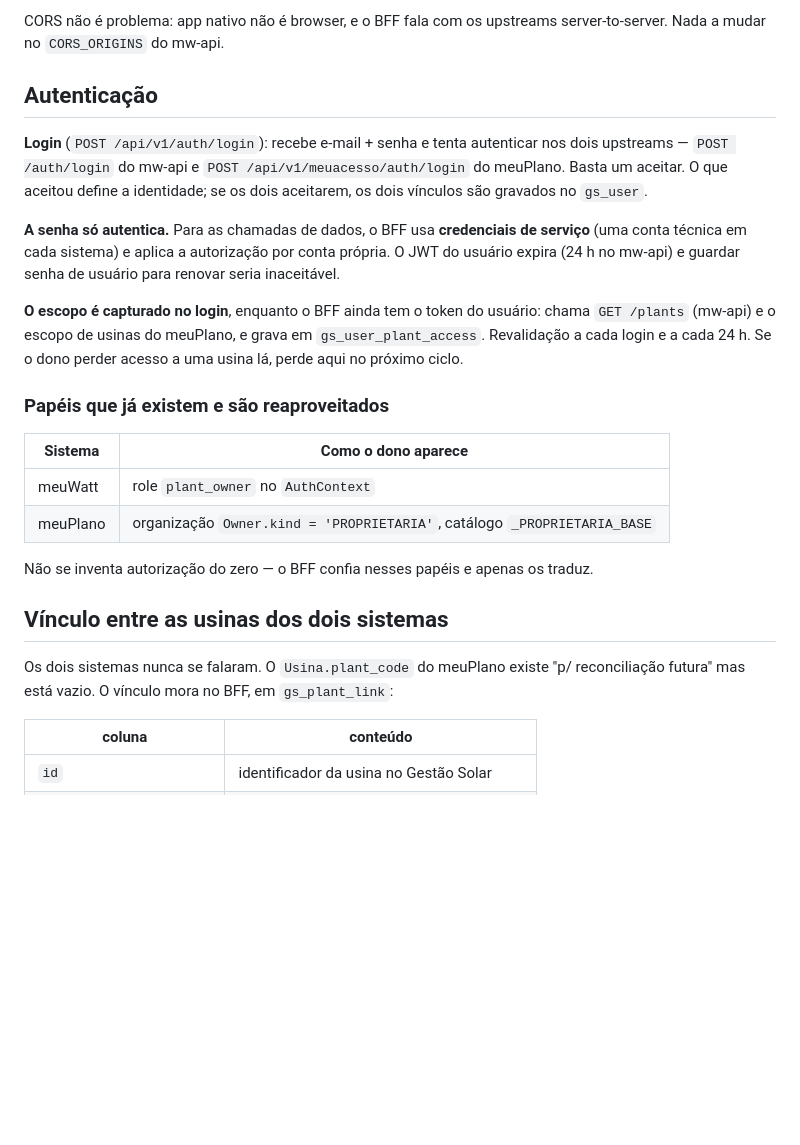
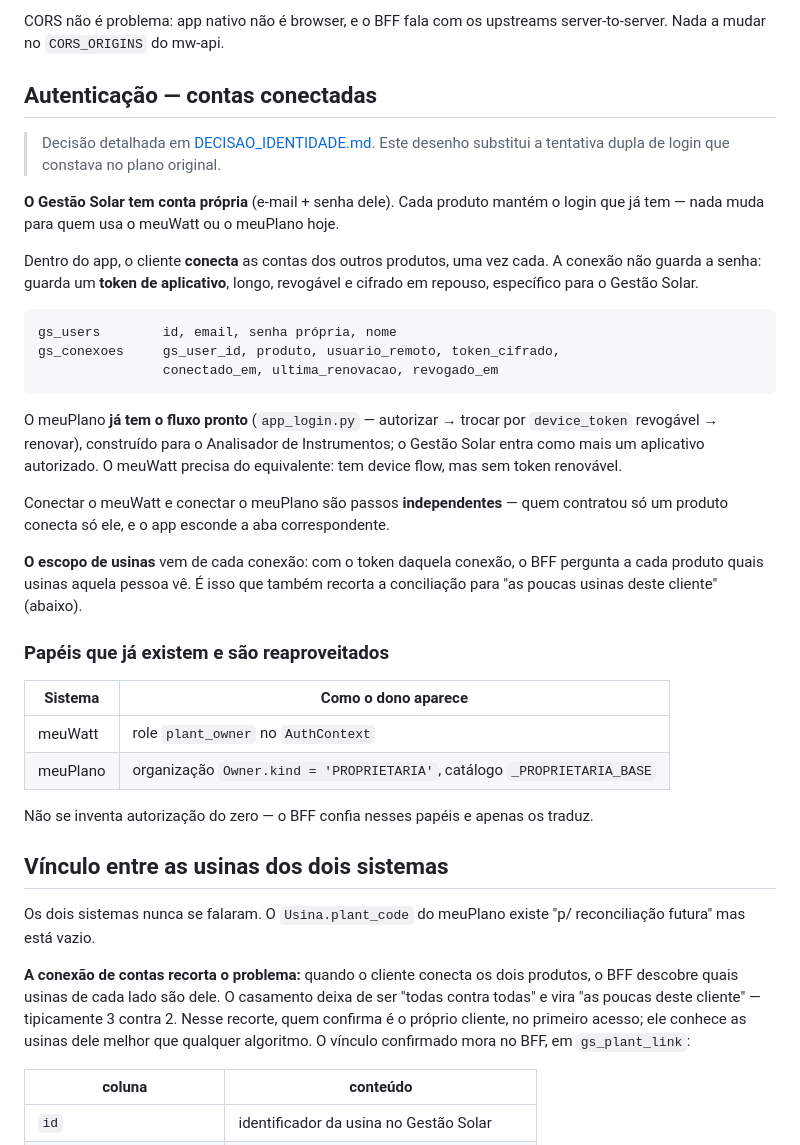
Before and after one commit to plataforma-meuwatt/Gestao-Solar, a Markdown page: docs/ARQUITETURA.md, the part around the change. Drawn GitHub-style; blank space fills up the shorter version.

````diff
--- a/docs/ARQUITETURA.md
+++ b/docs/ARQUITETURA.md
@@ -40,21 +40,35 @@ ver" fica num lugar só.
 CORS não é problema: app nativo não é browser, e o BFF fala com os upstreams
 server-to-server. Nada a mudar no `CORS_ORIGINS` do mw-api.
 
-## Autenticação
+## Autenticação — contas conectadas
 
-**Login** (`POST /api/v1/auth/login`): recebe e-mail + senha e tenta autenticar nos dois
-upstreams — `POST /auth/login` do mw-api e `POST /api/v1/meuacesso/auth/login` do meuPlano.
-Basta um aceitar. O que aceitou define a identidade; se os dois aceitarem, os dois vínculos
-são gravados no `gs_user`.
+> Decisão detalhada em [DECISAO_IDENTIDADE.md](DECISAO_IDENTIDADE.md). Este desenho
+> substitui a tentativa dupla de login que constava no plano original.
 
-**A senha só autentica.** Para as chamadas de dados, o BFF usa **credenciais de serviço**
-(uma conta técnica em cada sistema) e aplica a autorização por conta própria. O JWT do
-usuário expira (24 h no mw-api) e guardar senha de usuário para renovar seria inaceitável.
+**O Gestão Solar tem conta própria** (e-mail + senha dele). Cada produto mantém o login que
+já tem — nada muda para quem usa o meuWatt ou o meuPlano hoje.
 
-**O escopo é capturado no login**, enquanto o BFF ainda tem o token do usuário: chama
-`GET /plants` (mw-api) e o escopo de usinas do meuPlano, e grava em `gs_user_plant_access`.
-Revalidação a cada login e a cada 24 h. Se o dono perder acesso a uma usina lá, perde aqui
-no próximo ciclo.
+Dentro do app, o cliente **conecta** as contas dos outros produtos, uma vez cada. A conexão
+não guarda a senha: guarda um **token de aplicativo**, longo, revogável e cifrado em
+repouso, específico para o Gestão Solar.
+
+```
+gs_users        id, email, senha própria, nome
+gs_conexoes     gs_user_id, produto, usuario_remoto, token_cifrado,
+                conectado_em, ultima_renovacao, revogado_em
+```
+
+O meuPlano **já tem o fluxo pronto** (`app_login.py` — autorizar → trocar por `device_token`
+revogável → renovar), construído para o Analisador de Instrumentos; o Gestão Solar entra
+como mais um aplicativo autorizado. O meuWatt precisa do equivalente: tem device flow, mas
+sem token renovável.
+
+Conectar o meuWatt e conectar o meuPlano são passos **independentes** — quem contratou só um
+produto conecta só ele, e o app esconde a aba correspondente.
+
+**O escopo de usinas** vem de cada conexão: com o token daquela conexão, o BFF pergunta a
+cada produto quais usinas aquela pessoa vê. É isso que também recorta a conciliação para
+"as poucas usinas deste cliente" (abaixo).
 
 ### Papéis que já existem e são reaproveitados
 
@@ -68,7 +82,13 @@ Não se inventa autorização do zero — o BFF confia nesses papéis e apenas o
 ## Vínculo entre as usinas dos dois sistemas
 
 Os dois sistemas nunca se falaram. O `Usina.plant_code` do meuPlano existe "p/ reconciliação
-futura" mas está vazio. O vínculo mora no BFF, em `gs_plant_link`:
+futura" mas está vazio.
+
+**A conexão de contas recorta o problema:** quando o cliente conecta os dois produtos, o BFF
+descobre quais usinas de cada lado são dele. O casamento deixa de ser "todas contra todas" e
+vira "as poucas deste cliente" — tipicamente 3 contra 2. Nesse recorte, quem confirma é o
+próprio cliente, no primeiro acesso; ele conhece as usinas dele melhor que qualquer
+algoritmo. O vínculo confirmado mora no BFF, em `gs_plant_link`:
 
 | coluna | conteúdo |
 |---|---|
````
Also changed, not shown: docs/DECISAO_IDENTIDADE.md (+166 -157 lines).
